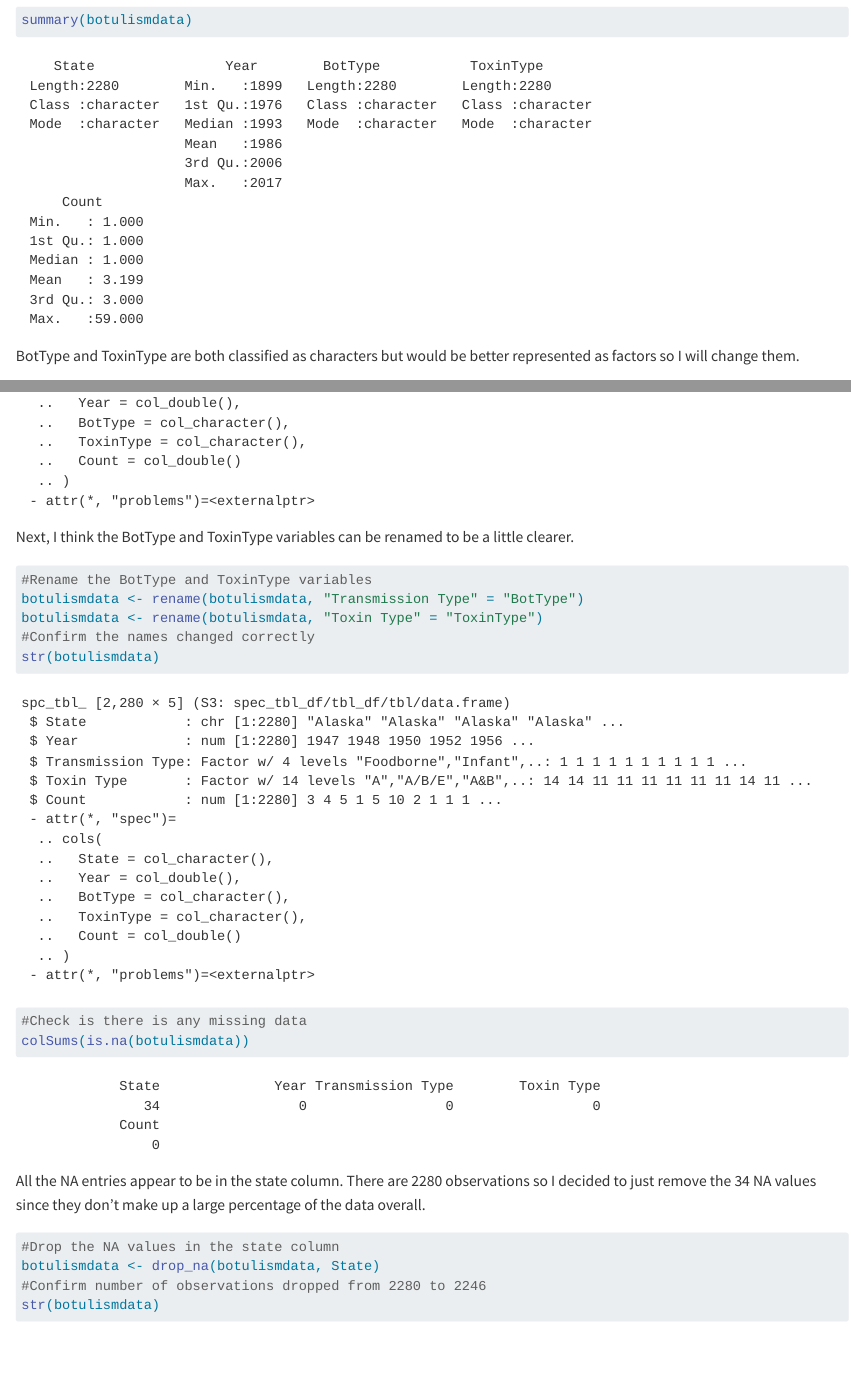
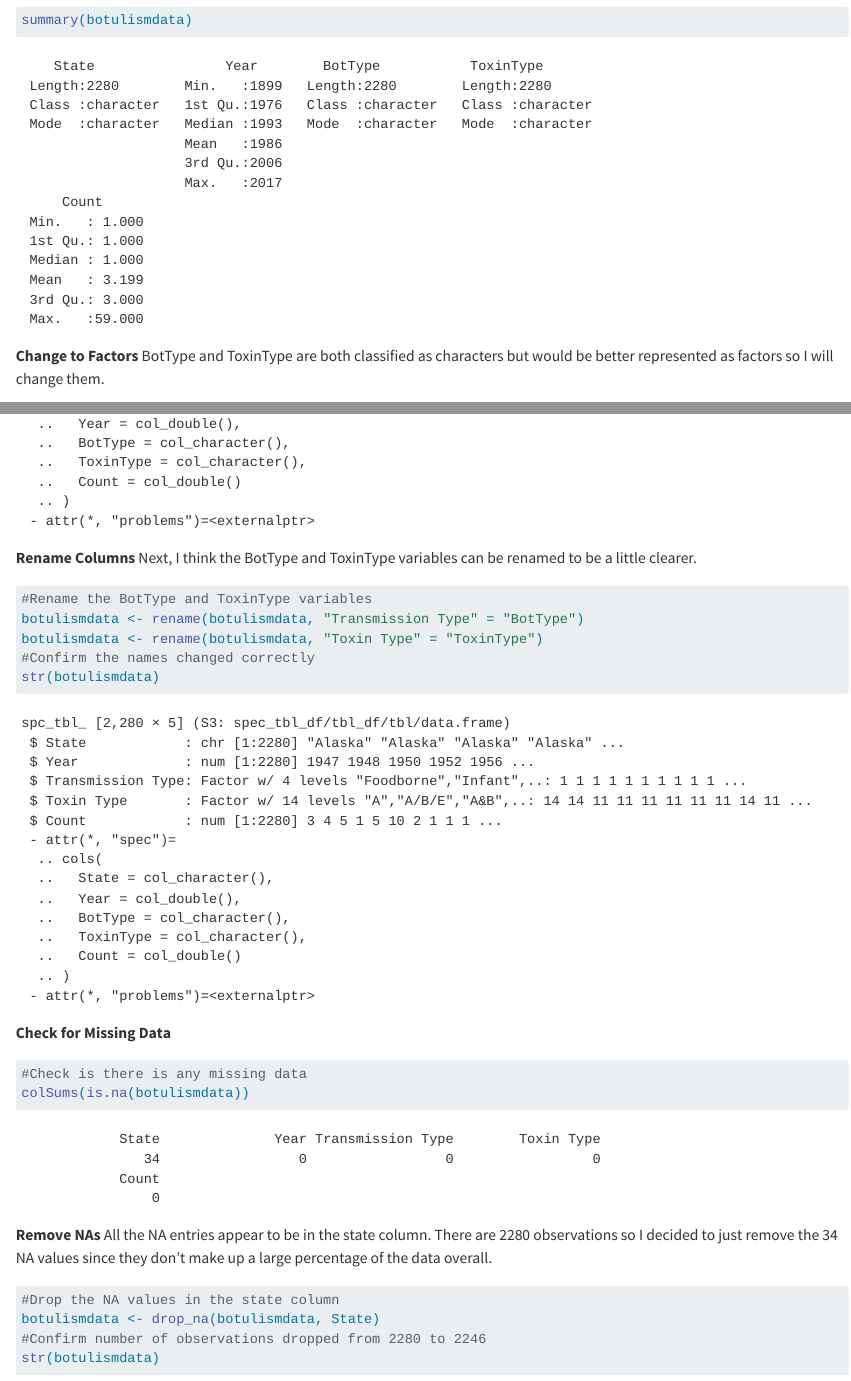
Before and after one commit to Annabella-Hines/annabellahines-MADA-portfolio, a Quarto document (dataanalysis_exercise.qmd): the page in a window 1100 px wide, from 1090 px down, and a second part further down, joined at a grey line. Rendered offline with R 4.5, knitr and Pandoc in place of Quarto, with nearby package versions; long lines of code are wrapped.

Commit message:
Final Check and formatting

````diff
--- a/dataanalysis_exercise.qmd
+++ b/dataanalysis_exercise.qmd
@@ -9,8 +10,9 @@ botulismdata<-read_csv("dataanalysis-exercise/rawdata/Botulism.csv")
 str(botulismdata)
 summary(botulismdata)
 ```
+
+**Change to Factors**
 BotType and ToxinType are both classified as characters but would be better represented as factors so I will change them.
-
 ```{r}
 #change BotType and ToxinType to factor variables
 botulismdata$BotType <- as.factor(botulismdata$BotType)
@@ -18,6 +20,8 @@ botulismdata$ToxinType <- as.factor(botulismdata$ToxinType)
 #confirm they were both changed
 str(botulismdata)
 ```
+
+**Rename Columns**
 Next, I think the BotType and ToxinType variables can be renamed to be a little clearer.
 ```{r}
 #Rename the BotType and ToxinType variables
@@ -26,10 +30,14 @@ botulismdata <- rename(botulismdata, "Toxin Type" = "ToxinType")
 #Confirm the names changed correctly
 str(botulismdata)
 ```
+
+**Check for Missing Data**
 ```{r}
 #Check is there is any missing data
 colSums(is.na(botulismdata))
 ```
+
+**Remove NAs**
 All the NA entries appear to be in the state column. There are 2280 observations so I decided to just remove the 34 NA values since they don't make up a large percentage of the data overall.
 ```{r}
 #Drop the NA values in the state column
````
Also changed, not shown: cleanbotulismdata.RData, dataanalysis_exercise.qmd (3 more changed lines), 1 other file.
